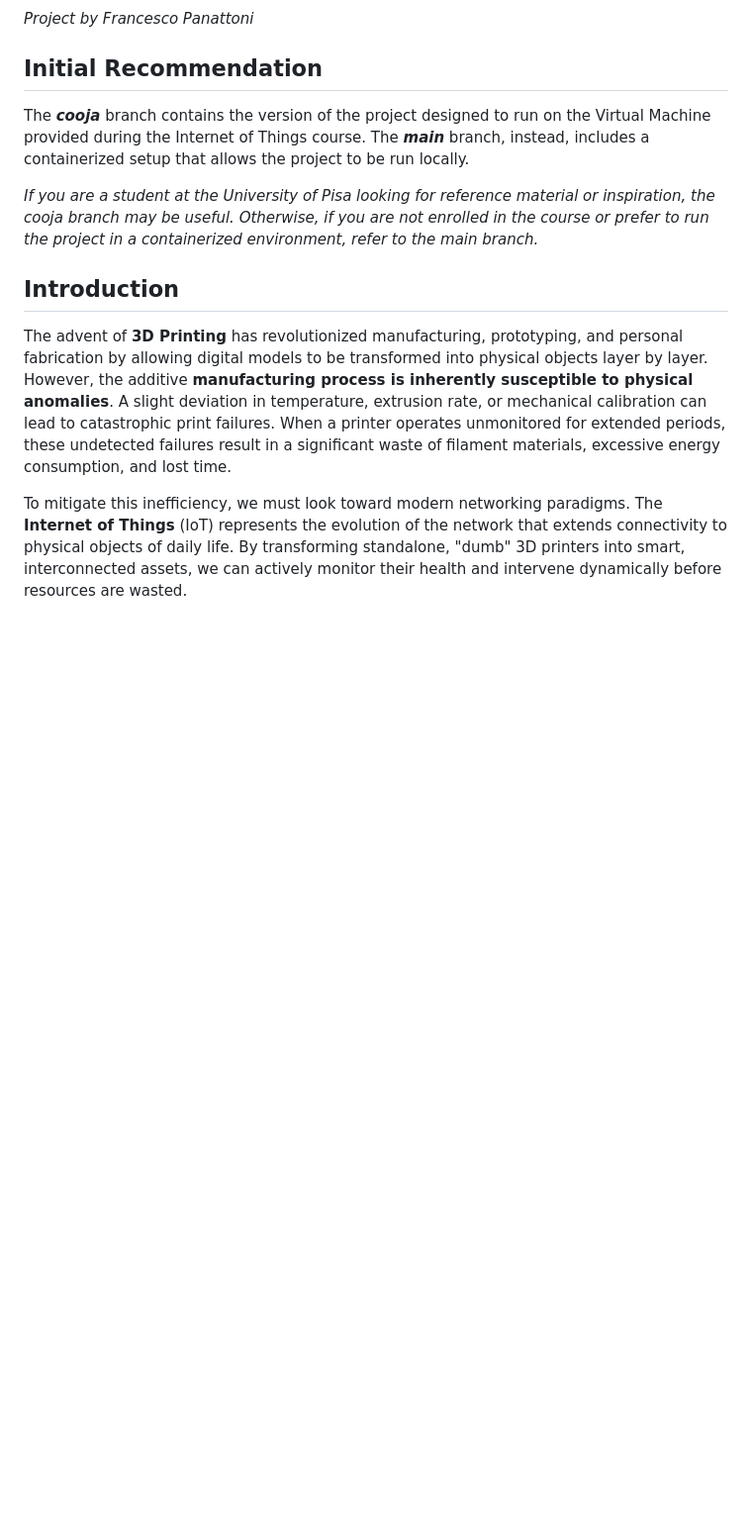
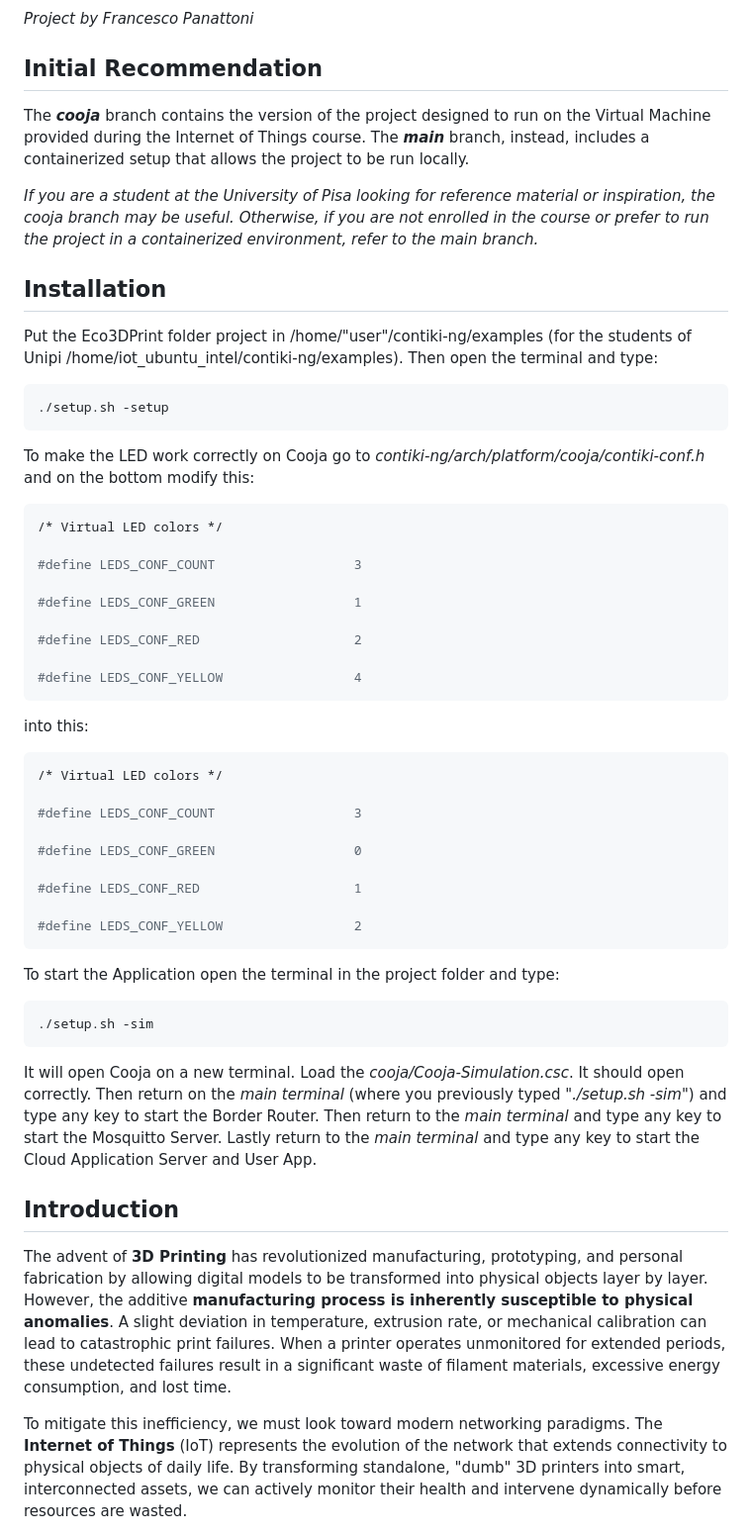
Before and after one commit to Tenshin000/Eco3DPrint, a Markdown page: README.md, the part around the change. Shown at 99% size. GitHub-like rendering; blank space fills up the shorter version.

Commit message:
Update README with installation and setup instructions
Added installation instructions and setup details for the Eco3DPrint project, including modifications for LED configuration in Cooja and application startup steps.

````diff
--- a/README.md
+++ b/README.md
@@ -11,6 +11,44 @@
 The ***cooja*** branch contains the version of the project designed to run on the Virtual Machine provided during the Internet of Things course. The ***main*** branch, instead, includes a containerized setup that allows the project to be run locally.
 
 *If you are a student at the University of Pisa looking for reference material or inspiration, the cooja branch may be useful. Otherwise, if you are not enrolled in the course or prefer to run the project in a containerized environment, refer to the main branch.*
+
+## Installation
+Put the Eco3DPrint folder project in /home/"user"/contiki-ng/examples (for the students of Unipi /home/iot_ubuntu_intel/contiki-ng/examples). Then open the terminal and type:
+```bash
+./setup.sh -setup
+```
+
+To make the LED work correctly on Cooja go to *contiki-ng/arch/platform/cooja/contiki-conf.h* and on the bottom modify this:
+```bash
+/* Virtual LED colors */
+
+#define LEDS_CONF_COUNT                  3
+
+#define LEDS_CONF_GREEN                  1
+
+#define LEDS_CONF_RED                    2
+
+#define LEDS_CONF_YELLOW                 4
+```
+into this:
+```bash
+/* Virtual LED colors */
+
+#define LEDS_CONF_COUNT                  3
+
+#define LEDS_CONF_GREEN                  0
+
+#define LEDS_CONF_RED                    1
+
+#define LEDS_CONF_YELLOW                 2
+```
+
+To start the Application open the terminal in the project folder and type:
+```bash
+./setup.sh -sim
+```
+It will open Cooja on a new terminal. Load the *cooja/Cooja-Simulation.csc*. It should open correctly.
+Then return on the *main terminal* (where you previously typed "*./setup.sh -sim*") and type any key to start the Border Router. Then return to the *main terminal* and type any key to start the Mosquitto Server. Lastly return to the *main terminal* and type any key to start the Cloud Application Server and User App.
 
 ## Introduction
 The advent of **3D Printing** has revolutionized manufacturing, prototyping, and personal fabrication by allowing digital models to be transformed into physical objects layer by layer. However, the additive **manufacturing process is inherently susceptible to physical anomalies**. A slight deviation in temperature, extrusion rate, or mechanical calibration can lead to catastrophic print failures. When a printer operates unmonitored for extended periods, these undetected failures result in a significant waste of filament materials, excessive energy consumption, and lost time.
````
